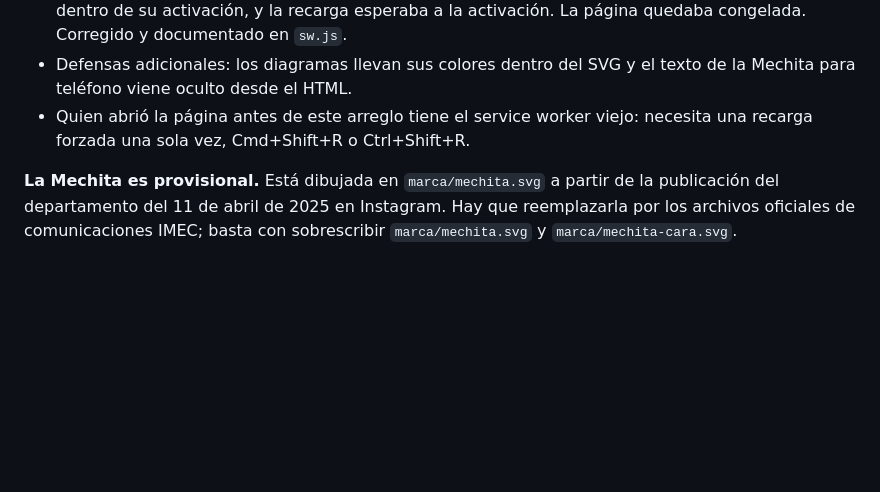
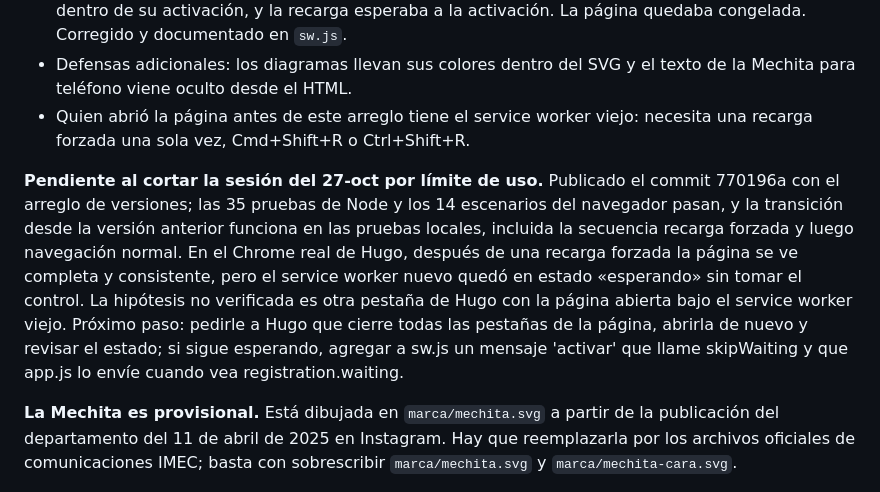
Before and after one commit to florezh6/brazo-gestos, a Markdown page: ESTADO.md, the part around the change. GitHub-like rendering; blank space fills up the shorter version.

Commit message:
Registrar lo pendiente al cortar la sesión
Co-Authored-By: Claude Opus 5.5 <noreply@anthropic.com>
Claude-Session: https://claude.ai/code/session_01QHWcQN4UTowbnEqDo8St41

```diff
--- a/ESTADO.md
+++ b/ESTADO.md
@@ -74,6 +74,8 @@ Tercera vuelta, después de que Hugo vio los diagramas en negro y el consejo de
 - Defensas adicionales: los diagramas llevan sus colores dentro del SVG y el texto de la Mechita para teléfono viene oculto desde el HTML.
 - Quien abrió la página antes de este arreglo tiene el service worker viejo: necesita una recarga forzada una sola vez, Cmd+Shift+R o Ctrl+Shift+R.
 
+**Pendiente al cortar la sesión del 27-oct por límite de uso.** Publicado el commit 770196a con el arreglo de versiones; las 35 pruebas de Node y los 14 escenarios del navegador pasan, y la transición desde la versión anterior funciona en las pruebas locales, incluida la secuencia recarga forzada y luego navegación normal. En el Chrome real de Hugo, después de una recarga forzada la página se ve completa y consistente, pero el service worker nuevo quedó en estado «esperando» sin tomar el control. La hipótesis no verificada es otra pestaña de Hugo con la página abierta bajo el service worker viejo. Próximo paso: pedirle a Hugo que cierre todas las pestañas de la página, abrirla de nuevo y revisar el estado; si sigue esperando, agregar a sw.js un mensaje 'activar' que llame skipWaiting y que app.js lo envíe cuando vea registration.waiting.
+
 **La Mechita es provisional.** Está dibujada en `marca/mechita.svg` a partir de la publicación del departamento del 11 de abril de 2025 en Instagram. Hay que reemplazarla por los archivos oficiales de comunicaciones IMEC; basta con sobrescribir `marca/mechita.svg` y `marca/mechita-cara.svg`.
 
 ## Decisiones tomadas sin aprobación de Hugo
```
